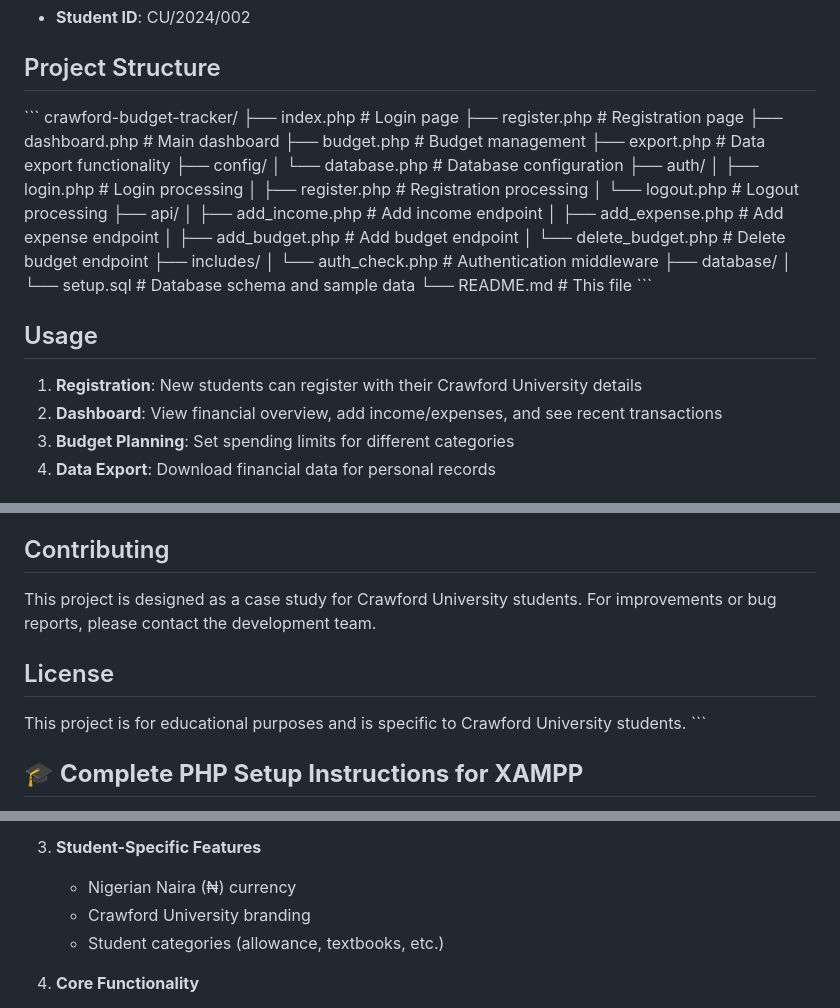
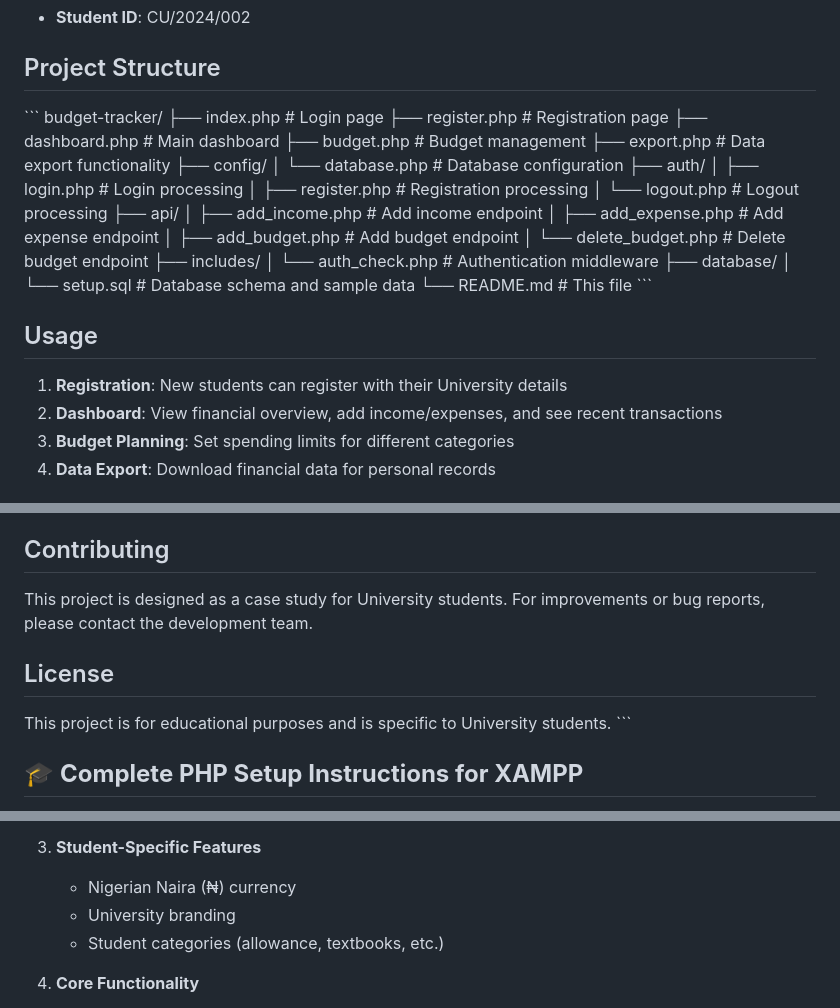
Before and after one commit to Elitecodee/crawford-budget-app, a Markdown page: README.md, 3 parts joined by grey strips. Rendered like a GitHub page.

```diff
--- a/README.md
+++ b/README.md
@@ -52,7 +52,7 @@ A PHP-based financial management system designed specifically for Nigerian stude
 ## Project Structure
 
 \`\`\`
-crawford-budget-tracker/
+budget-tracker/
 ├── index.php                 # Login page
 ├── register.php              # Registration page
 ├── dashboard.php             # Main dashboard
@@ -78,7 +78,7 @@ crawford-budget-tracker/
 
 ## Usage
 
-1. **Registration**: New students can register with their Crawford University details
+1. **Registration**: New students can register with their University details
 2. **Dashboard**: View financial overview, add income/expenses, and see recent transactions
 3. **Budget Planning**: Set spending limits for different categories
 4. **Data Export**: Download financial data for personal records
@@ -99,11 +99,11 @@ crawford-budget-tracker/
 
 ## Contributing
 
-This project is designed as a case study for Crawford University students. For improvements or bug reports, please contact the development team.
+This project is designed as a case study for University students. For improvements or bug reports, please contact the development team.
 
 ## License
 
-This project is for educational purposes and is specific to Crawford University students.
+This project is for educational purposes and is specific to University students.
 \`\`\`
 
 ## 🎓 **Complete PHP Setup Instructions for XAMPP**
@@ -146,7 +146,7 @@ I've successfully converted the AI Budget Finance Tracker to a complete PHP appl
 
 3. **Student-Specific Features**
    - Nigerian Naira (₦) currency
-   - Crawford University branding
+   - University branding
    - Student categories (allowance, textbooks, etc.)
 
 4. **Core Functionality**
```
Also changed, not shown: other parts of README.md (+8 -8 lines).
